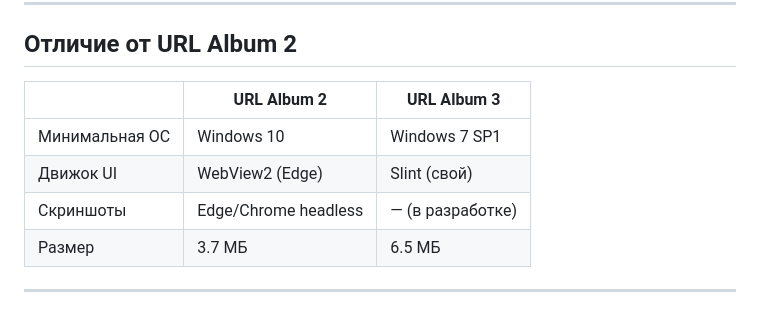
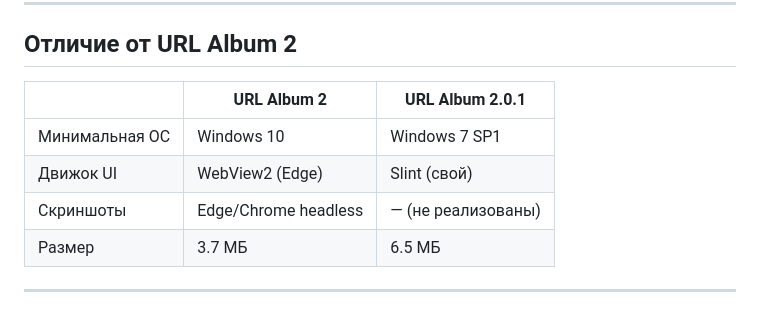
Before and after one commit to skljar/url-album-2, a Markdown page: README.md, the part around the change. Drawn GitHub-style.

Commit message:
fix: README comparison table — URL Album 3 → 2.0.1

```diff
--- a/README.md
+++ b/README.md
@@ -89,11 +89,11 @@ Data\favicons\    ← кэш favicon
 
 ## Отличие от URL Album 2
 
-| | URL Album 2 | URL Album 3 |
+| | URL Album 2 | URL Album 2.0.1 |
 |---|---|---|
 | Минимальная ОС | Windows 10 | Windows 7 SP1 |
 | Движок UI | WebView2 (Edge) | Slint (свой) |
-| Скриншоты | Edge/Chrome headless | — (в разработке) |
+| Скриншоты | Edge/Chrome headless | — (не реализованы) |
 | Размер | 3.7 МБ | 6.5 МБ |
 
 ---
```
